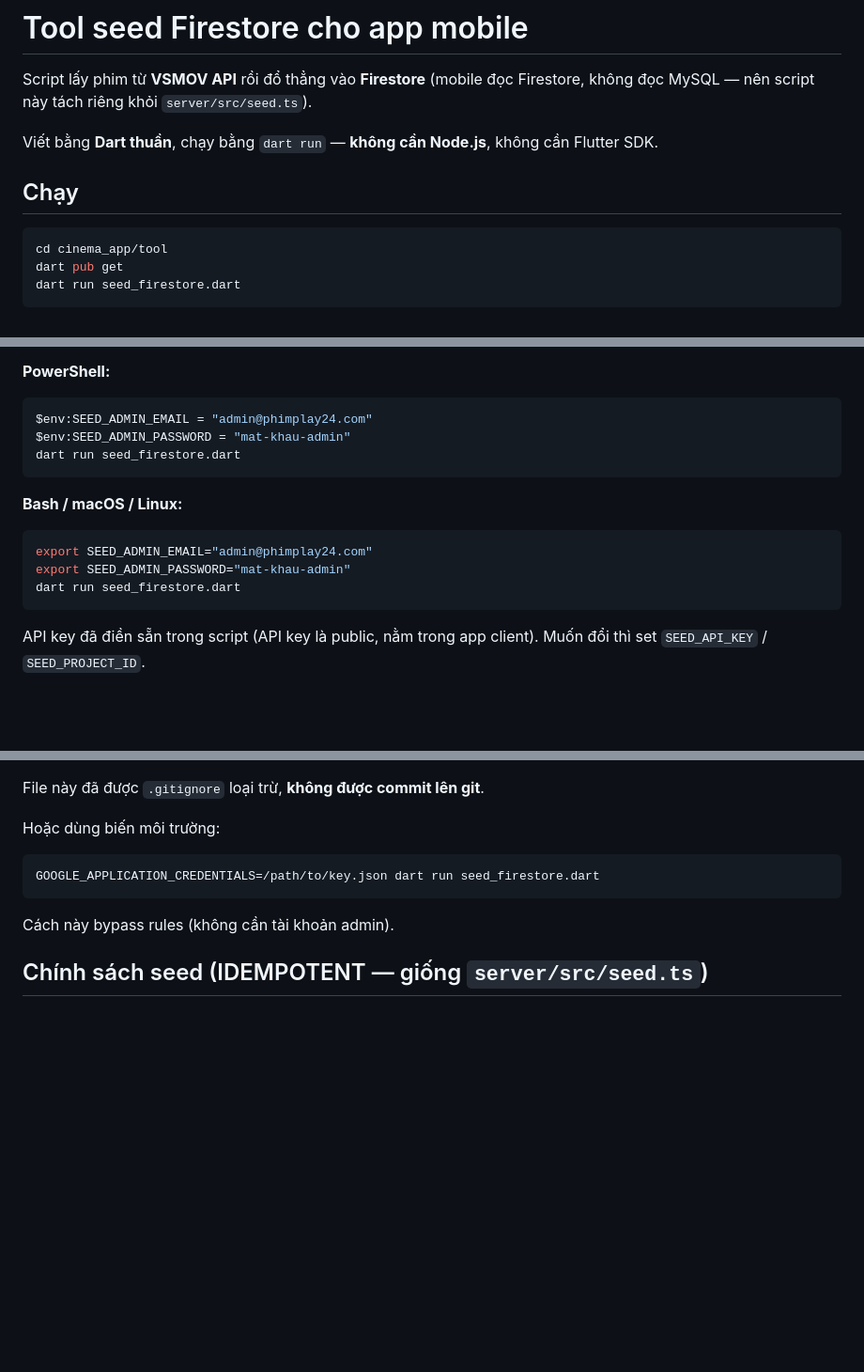
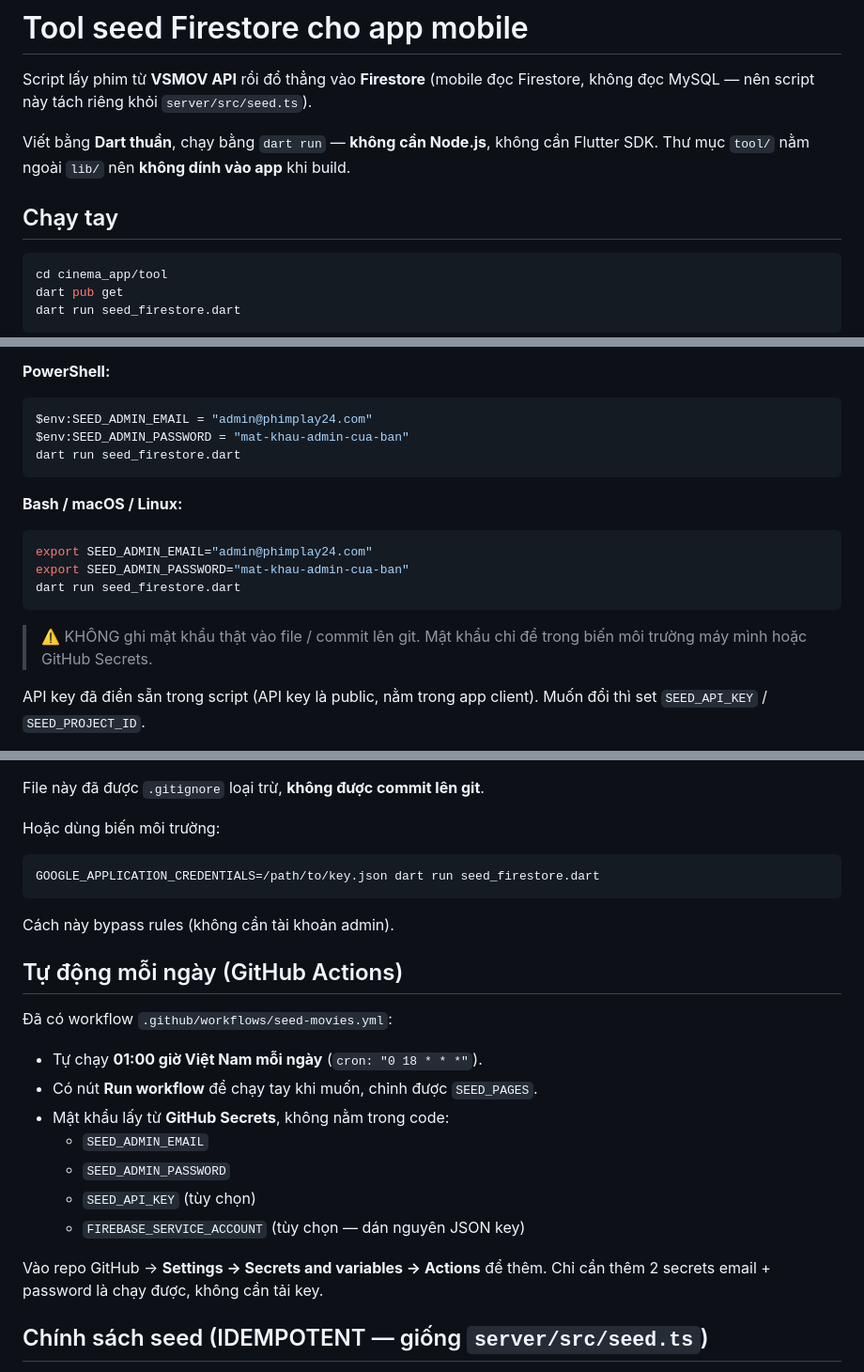
Before and after one commit to hung123-alt/mobile, a Markdown page: cinema_app/tool/README.md, 3 parts joined by grey strips. Shown at 94% size. Drawn GitHub-style; blank space fills up the shorter version.

Commit message:
docs(tool): tai lieu secrets + lich seed tu dong
Co-authored-by: Cursor <cursoragent@cursor.com>

````diff
--- a/cinema_app/tool/README.md
+++ b/cinema_app/tool/README.md
@@ -4,9 +4,9 @@ Script lấy phim từ **VSMOV API** rồi đổ thẳng vào **Firestore** (mob
 Firestore, không đọc MySQL — nên script này tách riêng khỏi `server/src/seed.ts`).
 
 Viết bằng **Dart thuần**, chạy bằng `dart run` — **không cần Node.js**, không cần
-Flutter SDK.
+Flutter SDK. Thư mục `tool/` nằm ngoài `lib/` nên **không dính vào app** khi build.
 
-## Chạy
+## Chạy tay
 
 ```bash
 cd cinema_app/tool
@@ -37,7 +37,7 @@ nên script chỉ cần đăng nhập Firebase Auth bằng tài khoản admin r
 
 ```powershell
 $env:SEED_ADMIN_EMAIL = "admin@phimplay24.com"
-$env:SEED_ADMIN_PASSWORD = "mat-khau-admin"
+$env:SEED_ADMIN_PASSWORD = "mat-khau-admin-cua-ban"
 dart run seed_firestore.dart
 ```
 
@@ -45,9 +45,12 @@ dart run seed_firestore.dart
 
 ```bash
 export SEED_ADMIN_EMAIL="admin@phimplay24.com"
-export SEED_ADMIN_PASSWORD="mat-khau-admin"
+export SEED_ADMIN_PASSWORD="mat-khau-admin-cua-ban"
 dart run seed_firestore.dart
 ```
+
+> ⚠️ KHÔNG ghi mật khẩu thật vào file / commit lên git.
+> Mật khẩu chỉ để trong biến môi trường máy mình hoặc GitHub Secrets.
 
 API key đã điền sẵn trong script (API key là public, nằm trong app client).
 Muốn đổi thì set `SEED_API_KEY` / `SEED_PROJECT_ID`.
@@ -70,6 +73,21 @@ GOOGLE_APPLICATION_CREDENTIALS=/path/to/key.json dart run seed_firestore.dart
 
 Cách này bypass rules (không cần tài khoản admin).
 
+## Tự động mỗi ngày (GitHub Actions)
+
+Đã có workflow `.github/workflows/seed-movies.yml`:
+
+- Tự chạy **01:00 giờ Việt Nam mỗi ngày** (`cron: "0 18 * * *"`).
+- Có nút **Run workflow** để chạy tay khi muốn, chỉnh được `SEED_PAGES`.
+- Mật khẩu lấy từ **GitHub Secrets**, không nằm trong code:
+  - `SEED_ADMIN_EMAIL`
+  - `SEED_ADMIN_PASSWORD`
+  - `SEED_API_KEY` (tùy chọn)
+  - `FIREBASE_SERVICE_ACCOUNT` (tùy chọn — dán nguyên JSON key)
+
+Vào repo GitHub → **Settings → Secrets and variables → Actions** để thêm.
+Chỉ cần thêm 2 secrets email + password là chạy được, không cần tải key.
+
 ## Chính sách seed (IDEMPOTENT — giống `server/src/seed.ts`)
 
 - **Không xóa** dữ liệu nào. Phim cũ + Server 2 thêm tay giữ nguyên.
````
